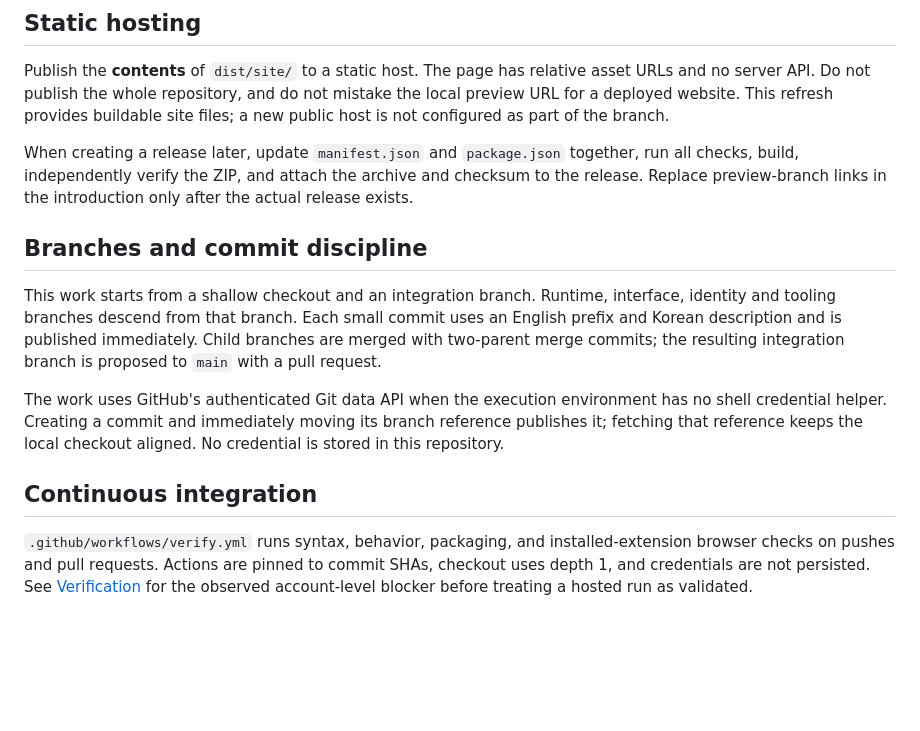
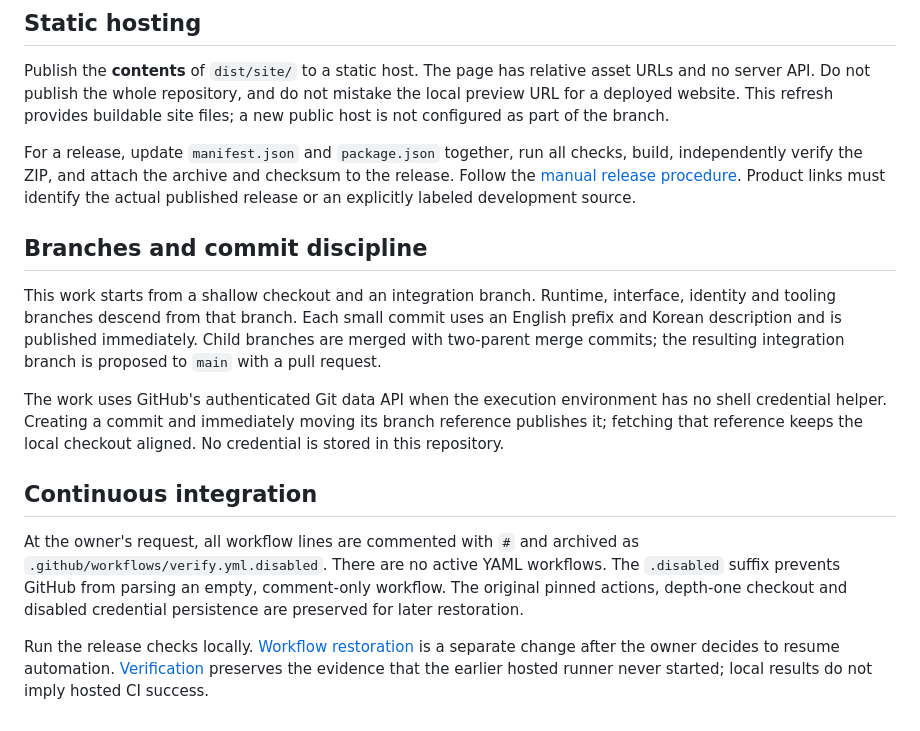
Before and after one commit to hslcrb/style-scrather, a Markdown page: docs/DEVELOPMENT.md, the part around the change. Drawn GitHub-style; blank space fills up the shorter version.

```diff
--- a/docs/DEVELOPMENT.md
+++ b/docs/DEVELOPMENT.md
@@ -53,7 +53,7 @@ The package includes only `background/`, `content/`, `popup/`, `icons/`, `manife
 
 Publish the **contents** of `dist/site/` to a static host. The page has relative asset URLs and no server API. Do not publish the whole repository, and do not mistake the local preview URL for a deployed website. This refresh provides buildable site files; a new public host is not configured as part of the branch.
 
-When creating a release later, update `manifest.json` and `package.json` together, run all checks, build, independently verify the ZIP, and attach the archive and checksum to the release. Replace preview-branch links in the introduction only after the actual release exists.
+For a release, update `manifest.json` and `package.json` together, run all checks, build, independently verify the ZIP, and attach the archive and checksum to the release. Follow the [manual release procedure](RELEASING.md). Product links must identify the actual published release or an explicitly labeled development source.
 
 ## Branches and commit discipline
 
@@ -63,4 +63,6 @@ The work uses GitHub's authenticated Git data API when the execution environment
 
 ## Continuous integration
 
-`.github/workflows/verify.yml` runs syntax, behavior, packaging, and installed-extension browser checks on pushes and pull requests. Actions are pinned to commit SHAs, checkout uses depth 1, and credentials are not persisted. See [Verification](VERIFICATION.md#hosted-ci-limitation) for the observed account-level blocker before treating a hosted run as validated.
+At the owner's request, all workflow lines are commented with `#` and archived as `.github/workflows/verify.yml.disabled`. There are no active YAML workflows. The `.disabled` suffix prevents GitHub from parsing an empty, comment-only workflow. The original pinned actions, depth-one checkout and disabled credential persistence are preserved for later restoration.
+
+Run the release checks locally. [Workflow restoration](../.github/workflows/README.md) is a separate change after the owner decides to resume automation. [Verification](VERIFICATION.md#hosted-ci-limitation) preserves the evidence that the earlier hosted runner never started; local results do not imply hosted CI success.
```
Also changed, not shown: docs/RELEASING.md (added, +63 -0 lines).
